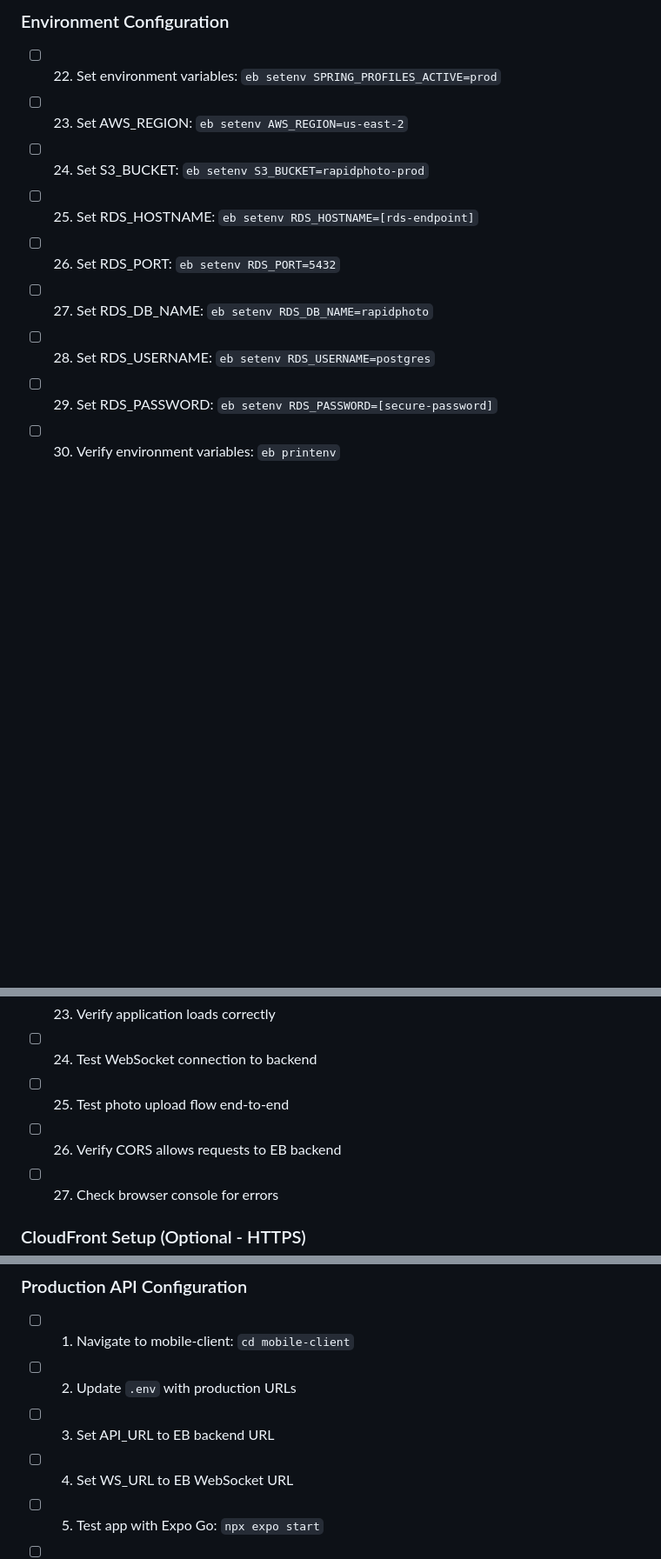
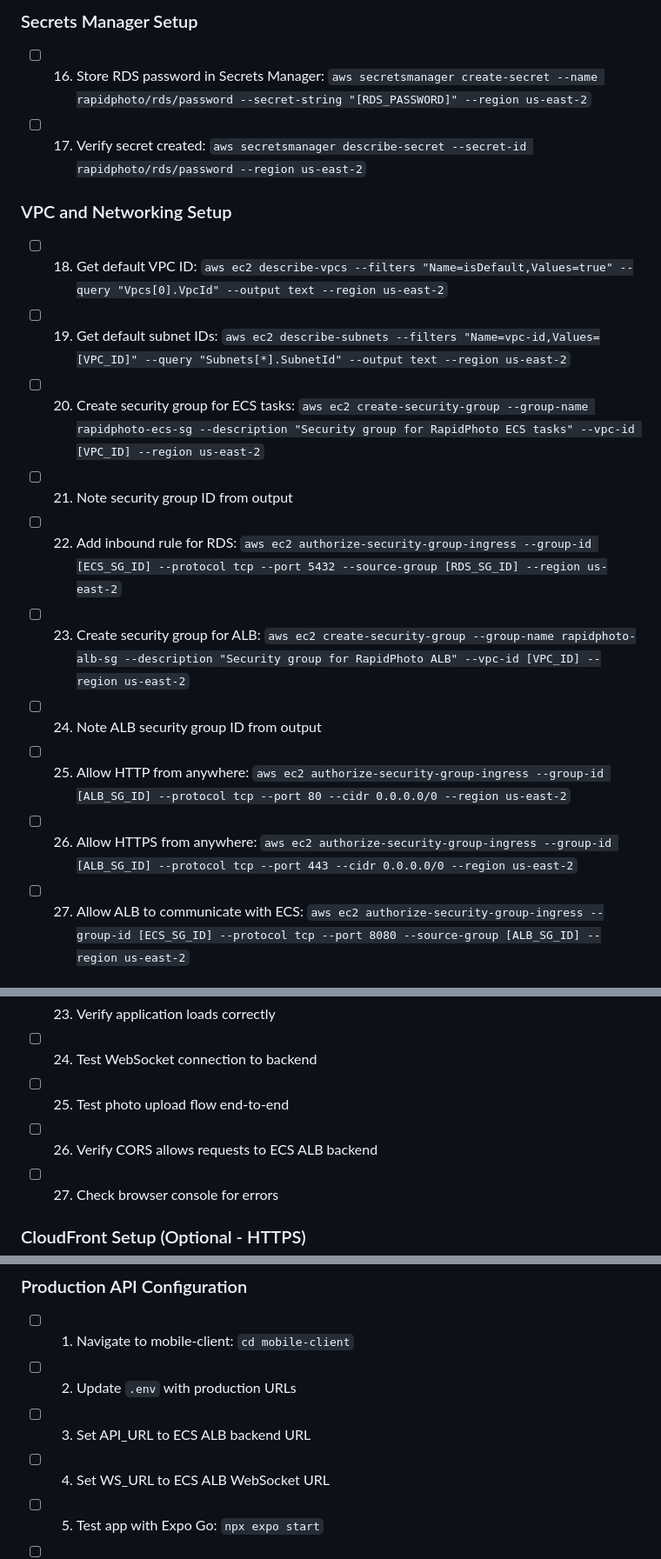
Before and after one commit to VictorGoic0/RapidImageUpload, a Markdown page: tasks-7.md, 3 parts joined by grey strips. Shown: that part at 87% size. Drawn GitHub-style; blank space fills up the shorter version.

```diff
--- a/tasks-7.md
+++ b/tasks-7.md
@@ -81,11 +75,17 @@
 
-### Environment Configuration
-- [ ] 22. Set environment variables: `eb setenv SPRING_PROFILES_ACTIVE=prod`
-- [ ] 23. Set AWS_REGION: `eb setenv AWS_REGION=us-east-2`
-- [ ] 24. Set S3_BUCKET: `eb setenv S3_BUCKET=rapidphoto-prod`
-- [ ] 25. Set RDS_HOSTNAME: `eb setenv RDS_HOSTNAME=[rds-endpoint]`
-- [ ] 26. Set RDS_PORT: `eb setenv RDS_PORT=5432`
-- [ ] 27. Set RDS_DB_NAME: `eb setenv RDS_DB_NAME=rapidphoto`
-- [ ] 28. Set RDS_USERNAME: `eb setenv RDS_USERNAME=postgres`
-- [ ] 29. Set RDS_PASSWORD: `eb setenv RDS_PASSWORD=[secure-password]`
-- [ ] 30. Verify environment variables: `eb printenv`
+### Secrets Manager Setup
+- [ ] 16. Store RDS password in Secrets Manager: `aws secretsmanager create-secret --name rapidphoto/rds/password --secret-string "[RDS_PASSWORD]" --region us-east-2`
+- [ ] 17. Verify secret created: `aws secretsmanager describe-secret --secret-id rapidphoto/rds/password --region us-east-2`
+
+### VPC and Networking Setup
+- [ ] 18. Get default VPC ID: `aws ec2 describe-vpcs --filters "Name=isDefault,Values=true" --query "Vpcs[0].VpcId" --output text --region us-east-2`
+- [ ] 19. Get default subnet IDs: `aws ec2 describe-subnets --filters "Name=vpc-id,Values=[VPC_ID]" --query "Subnets[*].SubnetId" --output text --region us-east-2`
+- [ ] 20. Create security group for ECS tasks: `aws ec2 create-security-group --group-name rapidphoto-ecs-sg --description "Security group for RapidPhoto ECS tasks" --vpc-id [VPC_ID] --region us-east-2`
+- [ ] 21. Note security group ID from output
+- [ ] 22. Add inbound rule for RDS: `aws ec2 authorize-security-group-ingress --group-id [ECS_SG_ID] --protocol tcp --port 5432 --source-group [RDS_SG_ID] --region us-east-2`
+- [ ] 23. Create security group for ALB: `aws ec2 create-security-group --group-name rapidphoto-alb-sg --description "Security group for RapidPhoto ALB" --vpc-id [VPC_ID] --region us-east-2`
+- [ ] 24. Note ALB security group ID from output
+- [ ] 25. Allow HTTP from anywhere: `aws ec2 authorize-security-group-ingress --group-id [ALB_SG_ID] --protocol tcp --port 80 --cidr 0.0.0.0/0 --region us-east-2`
+- [ ] 26. Allow HTTPS from anywhere: `aws ec2 authorize-security-group-ingress --group-id [ALB_SG_ID] --protocol tcp --port 443 --cidr 0.0.0.0/0 --region us-east-2`
+- [ ] 27. Allow ALB to communicate with ECS: `aws ec2 authorize-security-group-ingress --group-id [ECS_SG_ID] --protocol tcp --port 8080 --source-group [ALB_SG_ID] --region us-east-2`
+
@@ -146,7 +217,7 @@
 - [ ] 23. Verify application loads correctly
 - [ ] 24. Test WebSocket connection to backend
 - [ ] 25. Test photo upload flow end-to-end
-- [ ] 26. Verify CORS allows requests to EB backend
+- [ ] 26. Verify CORS allows requests to ECS ALB backend
 - [ ] 27. Check browser console for errors
 
 ### CloudFront Setup (Optional - HTTPS)
@@ -167,8 +238,8 @@
 ### Production API Configuration
 - [ ] 1. Navigate to mobile-client: `cd mobile-client`
 - [ ] 2. Update `.env` with production URLs
-- [ ] 3. Set API_URL to EB backend URL
-- [ ] 4. Set WS_URL to EB WebSocket URL
+- [ ] 3. Set API_URL to ECS ALB backend URL
+- [ ] 4. Set WS_URL to ECS ALB WebSocket URL
 - [ ] 5. Test app with Expo Go: `npx expo start`
 - [ ] 6. Scan QR code on physical device
 - [ ] 7. Verify connection to production backend
```
Also changed, not shown: other parts of tasks-7.md (+113 -48 lines).
